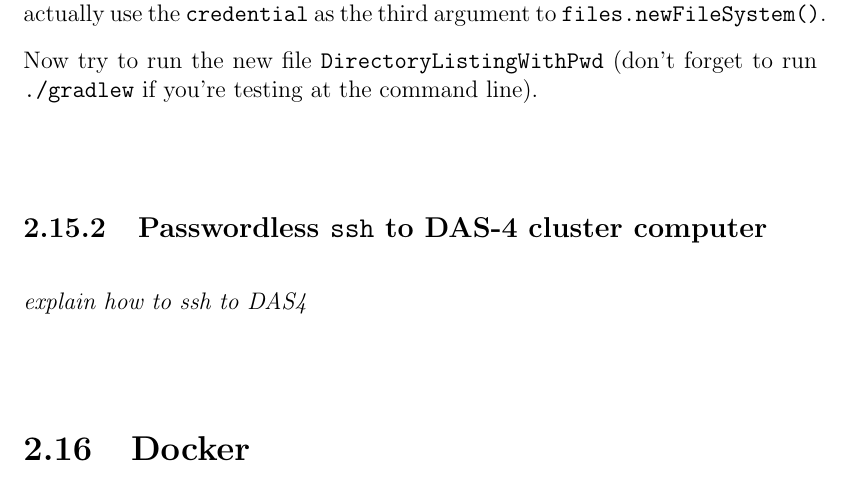
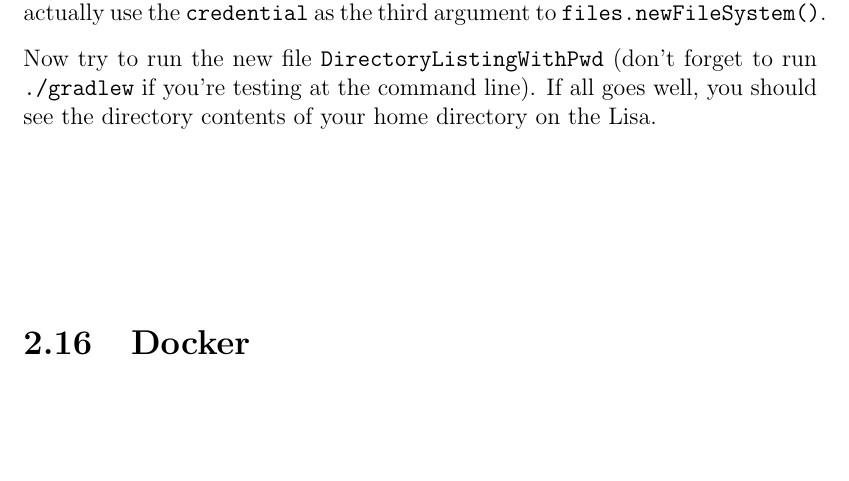
Before and after one commit to xenon-middleware/xenon-tutorial, a LaTeX book (doc/tutorial/xenon-tutorial.tex): part of page 25 of 31, cut so that both start at the same text. Compiled offline with pdfLaTeX.

Commit message:
updated text

```diff
--- a/doc/tutorial/xenon-tutorial.tex
+++ b/doc/tutorial/xenon-tutorial.tex
@@ -703,14 +706,10 @@ Obviously, you need to replace \texttt{jspaaks} and \texttt{secretpassword} with
 
 At the risk of stating the obvious, \textbf{make sure not to accidentally publish this code because it now contains your password}. Finally, make sure to actually use the \texttt{credential} as the third argument to \texttt{files.newFileSystem()}.
 
-Now try to run the new file \texttt{DirectoryListingWithPwd} (don't forget to run \texttt{./gradlew} if you're testing at the command line).
+Now try to run the new file \texttt{DirectoryListingWithPwd} (don't forget to run \texttt{./gradlew} if you're testing at the command line). If all goes well, you should see the directory contents of your home directory on the Lisa.
 
 
-\subsection{Passwordless \texttt{ssh} to DAS-4 cluster computer}
-
-\textit{explain how to ssh to DAS4} % FIXME
-
-
+%\subsection{Passwordless \texttt{ssh} to DAS-4 cluster computer} % TODO
 
 
 
```
Also changed, not shown: doc/tutorial/xenon-tutorial.pdf, doc/tutorial/xenon-tutorial.tex (5 more changed lines), 1 other file.
